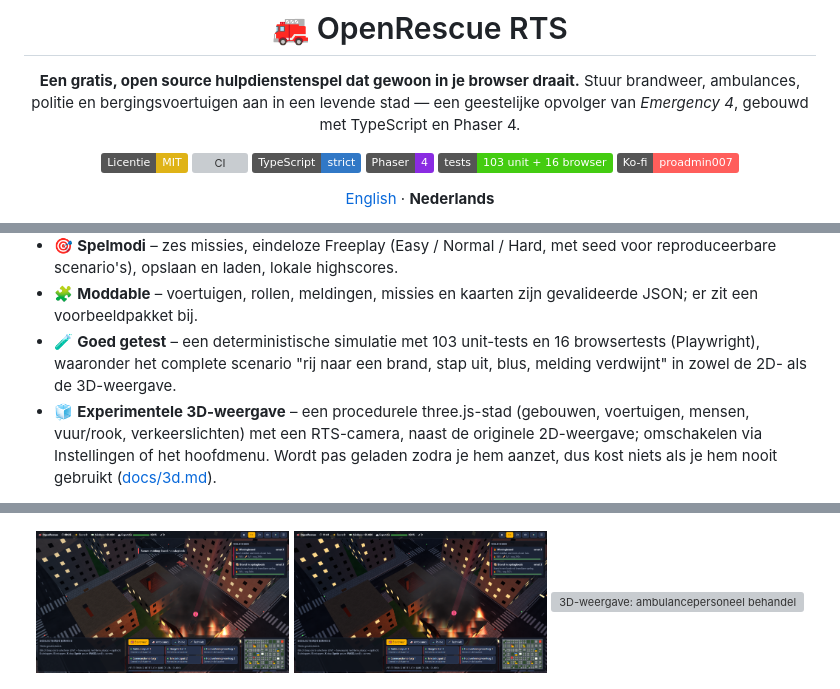
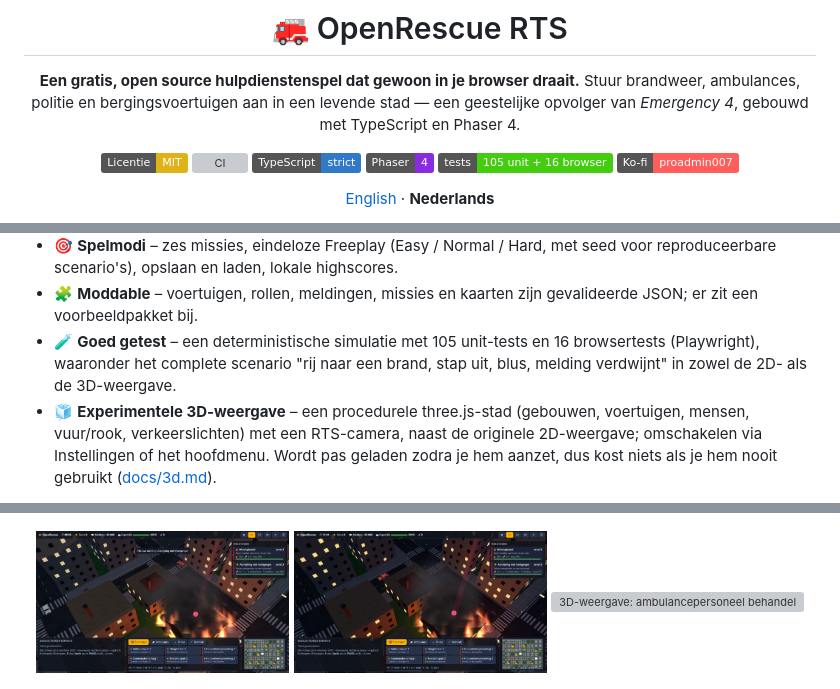
Before and after one commit to ProAdmin007/Open-EM4, a Markdown page: README.nl.md, 3 parts joined by grey strips. GitHub-like rendering; pictures changed too: docs/screenshot-3d-fire-big.png, docs/screenshot-3d-fire-night.png; badges without logos; grey boxes are pictures that could not be loaded.

```diff
--- a/README.nl.md
+++ b/README.nl.md
@@ -9,7 +9,7 @@ Stuur brandweer, ambulances, politie en bergingsvoertuigen aan in een levende st
 [![CI](https://github.com/ProAdmin007/Open-EM4/actions/workflows/ci.yml/badge.svg)](https://github.com/ProAdmin007/Open-EM4/actions/workflows/ci.yml)
 [![TypeScript](https://img.shields.io/badge/TypeScript-strict-3178C6?logo=typescript&logoColor=white)](tsconfig.json)
 [![Phaser 4](https://img.shields.io/badge/Phaser-4-8A2BE2)](https://phaser.io)
-[![Tests](https://img.shields.io/badge/tests-103%20unit%20%2B%2016%20browser-brightgreen)](tests)
+[![Tests](https://img.shields.io/badge/tests-105%20unit%20%2B%2016%20browser-brightgreen)](tests)
 [![Ko-fi](https://img.shields.io/badge/Ko--fi-proadmin007-FF5E5B?logo=ko-fi&logoColor=white)](https://ko-fi.com/proadmin007)
 
 [English](README.md) · **Nederlands**
@@ -42,7 +42,7 @@ Het spel is geïnspireerd op de gameplay van *Emergency 4* (2006), maar is een *
 - 🔊 **Volledig gegenereerd geluid** – Nederlandse tweetonige sirenes, knetterend vuur, waterstralen, verkeer en interface-effecten, allemaal met de Web Audio API (geen geluidsbestanden).
 - 🎯 **Spelmodi** – zes missies, eindeloze Freeplay (Easy / Normal / Hard, met seed voor reproduceerbare scenario's), opslaan en laden, lokale highscores.
 - 🧩 **Moddable** – voertuigen, rollen, meldingen, missies en kaarten zijn gevalideerde JSON; er zit een voorbeeldpakket bij.
-- 🧪 **Goed getest** – een deterministische simulatie met 103 unit-tests en 16 browsertests (Playwright), waaronder het complete scenario "rij naar een brand, stap uit, blus, melding verdwijnt" in zowel de 2D- als de 3D-weergave.
+- 🧪 **Goed getest** – een deterministische simulatie met 105 unit-tests en 16 browsertests (Playwright), waaronder het complete scenario "rij naar een brand, stap uit, blus, melding verdwijnt" in zowel de 2D- als de 3D-weergave.
 - 🧊 **Experimentele 3D-weergave** – een procedurele three.js-stad (gebouwen, voertuigen, mensen, vuur/rook, verkeerslichten) met een RTS-camera, naast de originele 2D-weergave; omschakelen via Instellingen of het hoofdmenu. Wordt pas geladen zodra je hem aanzet, dus kost niets als je hem nooit gebruikt ([docs/3d.md](docs/3d.md)).
 
 De experimentele 3D-weergave (procedureel, three.js, geen externe assets):
```
Also changed, not shown: README.md (+2 -2 lines), docs/architecture.md (+4 -0 lines), docs/screenshot-3d-accident.png, 4 other files.
